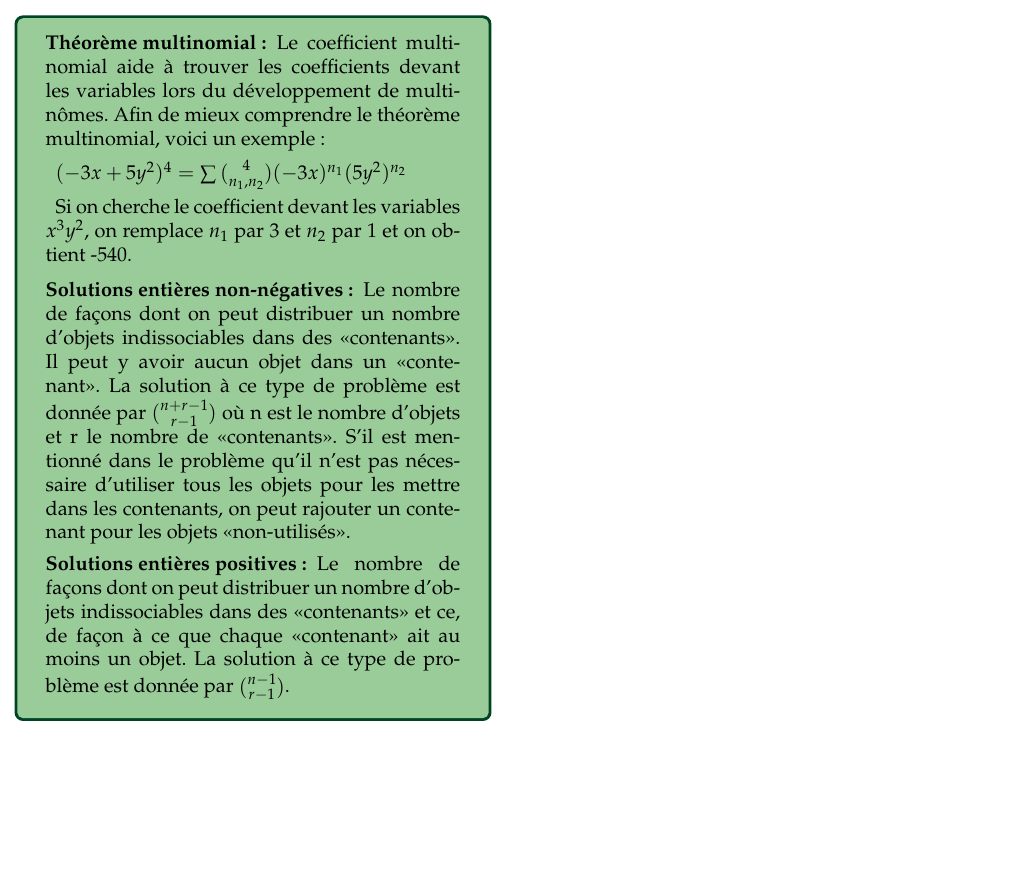
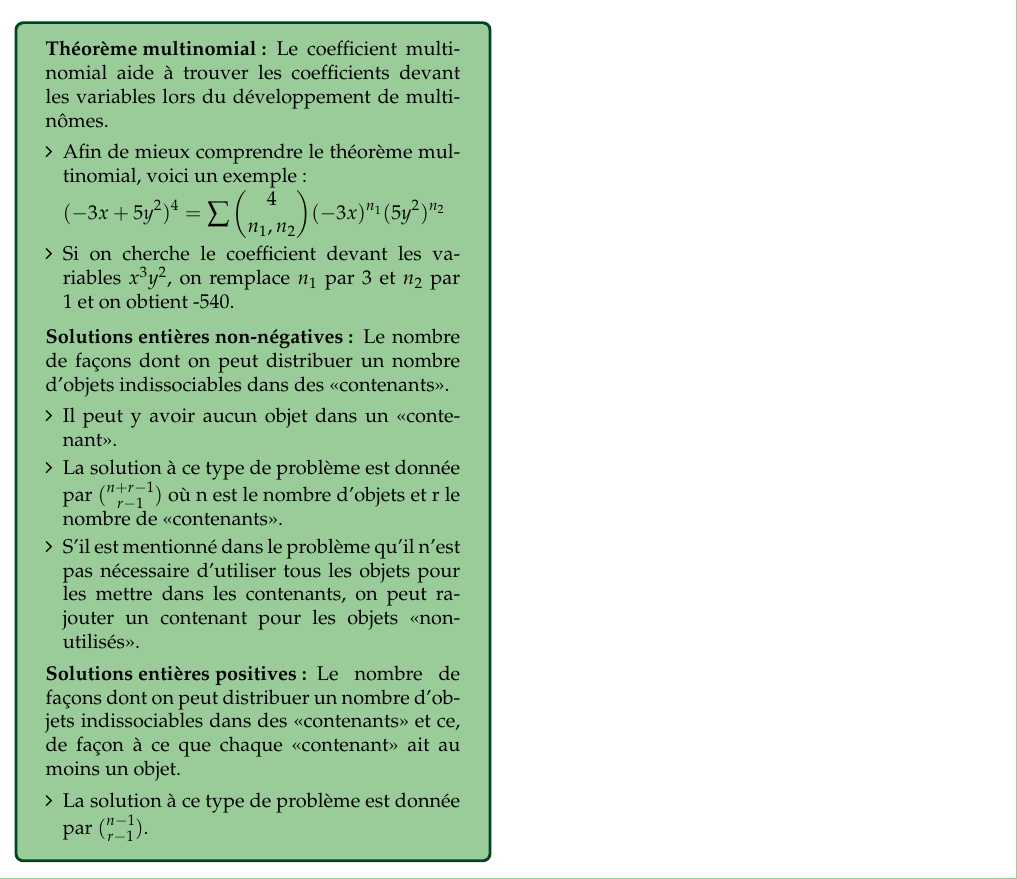
Before and after one commit to ressources-act/Guide_de_survie_en_actuariat, a LaTeX document (02_Cheatsheets/cheatsht-ACT1002.tex): part of page 2 of 5, cut so that both start at the same text, the shorter picture padded with empty space. Compiled offline with pdfLaTeX.

Commit message:
Corrections
+ Corrigé quelques erreurs de LaTeX
+ Ajouté de l'espacement

```diff
--- a/02_Cheatsheets/cheatsht-ACT1002.tex
+++ b/02_Cheatsheets/cheatsht-ACT1002.tex
@@ -74,19 +74,36 @@
   &= \frac{n!}{(k_1)! \, (k_2)! \, ..., (k_m)!}
   \end{align*}
   \item[] Où {$n = \sum_{i = 1}^{m} k_i$}
-  \item[Théorème multinomial :] Le coefficient multinomial aide à trouver les coefficients devant les variables lors du développement de multinômes. Afin de mieux comprendre le théorème multinomial, voici un exemple :
-  \item[]{$(-3x+5y^2)^4 = \sum_{}^{} \binom{4}{n_1 , n_2} (-3x)^{n_1} (5y^{2})^{n_2}$}
-  \item[] Si on cherche le coefficient devant les variables $x^{3}y^{2}$, on remplace $n_1$ par 3 et $n_2$ par 1 et on obtient -540.
+  \item[Théorème multinomial :] Le coefficient multinomial aide à trouver les coefficients devant les variables lors du développement de multinômes.
+  \begin{itemize}
+	  \item Afin de mieux comprendre le théorème multinomial, voici un exemple :
+	  	\setlength{\mathindent}{-1cm}
+		  \begin{align*}
+			(-3x+5y^2)^4
+			&=	\sum_{}^{} \binom{4}{n_1 , n_2} (-3x)^{n_1} (5y^{2})^{n_2}
+		  \end{align*}
+		\setlength{\mathindent}{1cm}
+	 \item Si on cherche le coefficient devant les variables $x^{3}y^{2}$, on remplace $n_1$ par 3 et $n_2$ par 1 et on obtient -540.
+\end{itemize}
 \end{description}
 \begin{description}
-  \item[Solutions entières non-négatives :] Le nombre de façons dont on peut distribuer un nombre d'objets indissociables dans des «contenants». Il peut y avoir aucun objet dans un «contenant». La solution à ce type de problème est donnée par $\binom{n+r-1}{r-1}$ où n est le nombre d'objets et r le nombre de «contenants». S'il est mentionné dans le problème qu'il n'est pas nécessaire d'utiliser tous les objets pour les mettre dans les contenants, on peut rajouter un contenant pour les objets «non-utilisés».
-  \item[Solutions entières positives:] Le nombre de façons dont on peut distribuer un nombre d'objets indissociables dans des «contenants» et ce, de façon à ce que chaque «contenant» ait au moins un objet. La solution à ce type de problème est donnée par $\binom{n-1}{r-1}$.
+  \item[Solutions entières non-négatives :] Le nombre de façons dont on peut distribuer un nombre d'objets indissociables dans des «contenants».
+	\begin{itemize}
+		\item Il peut y avoir aucun objet dans un «contenant».
+		\item La solution à ce type de problème est donnée par $\binom{n+r-1}{r-1}$ où n est le nombre d'objets et r le nombre de «contenants».
+		\item S'il est mentionné dans le problème qu'il n'est pas nécessaire d'utiliser tous les objets pour les mettre dans les contenants, on peut rajouter un contenant pour les objets «non-utilisés».
+	\end{itemize}
+  \item[Solutions entières positives:] Le nombre de façons dont on peut distribuer un nombre d'objets indissociables dans des «contenants» et ce, de façon à ce que chaque «contenant» ait au moins un objet.
+  \begin{itemize}
+	  \item La solution à ce type de problème est donnée par $\binom{n-1}{r-1}$.
+  \end{itemize}
 \end{description}
 \end{probch1}
 
 \pagebreak
 \section{Chapitre 2: Axiomes de probabilité}
 %faut trouver une façon de ramener les colonnes à gaucher comme dans probch1 FC
+% effectivement,  pas encore trouvé comment (AJvR)
 \begin{rappel}{Domaine et définition}
 \begin{description}
 	\item[Random Process:]	Famille de variable aléatoires $\{X_{t}: t \in T\}$ qui associe un espace d'états $\Omega$ à un ensemble $S$.
```
Also changed, not shown: 02_Cheatsheets/cheatsht-ACT1002.pdf, 02_Cheatsheets/cheatsht-ACT1002.tex (4 more changed lines).
